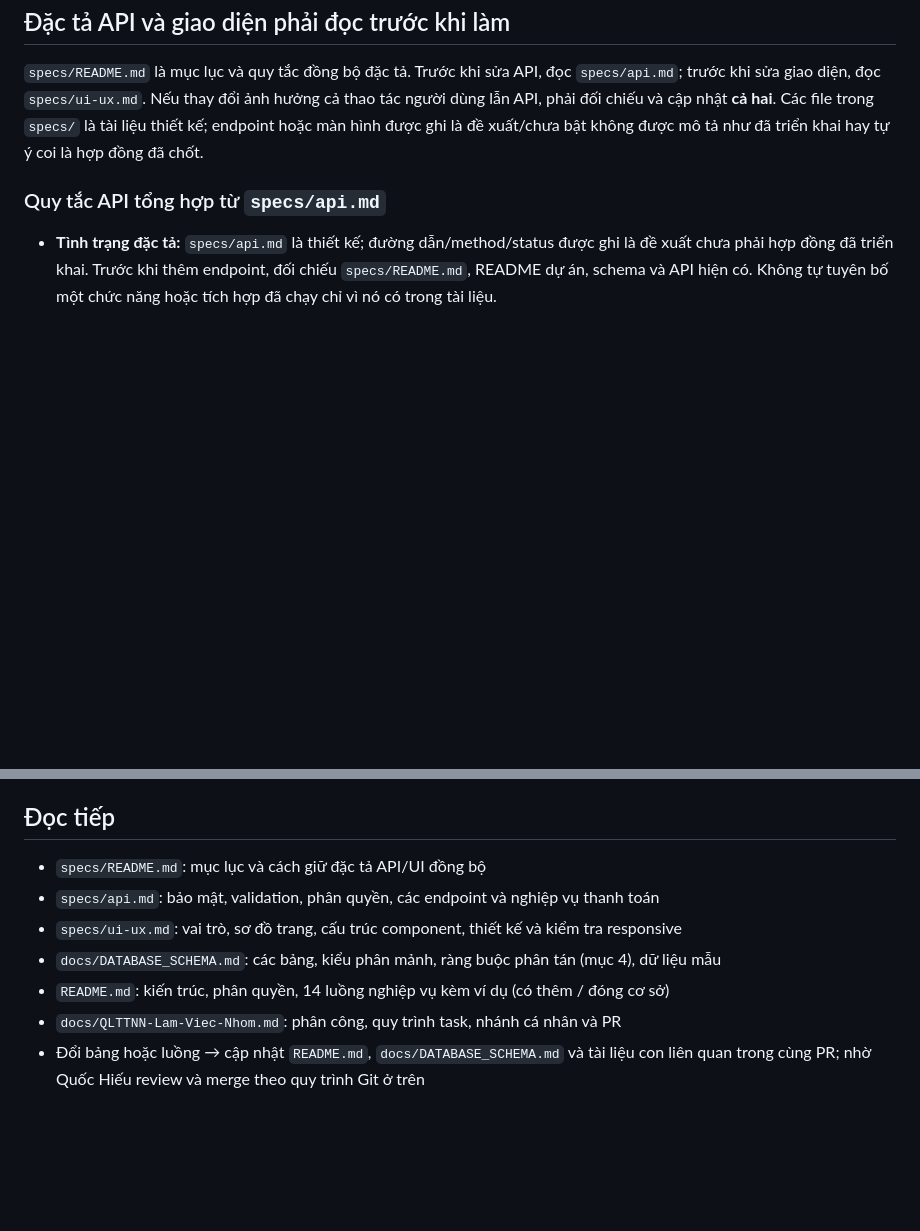
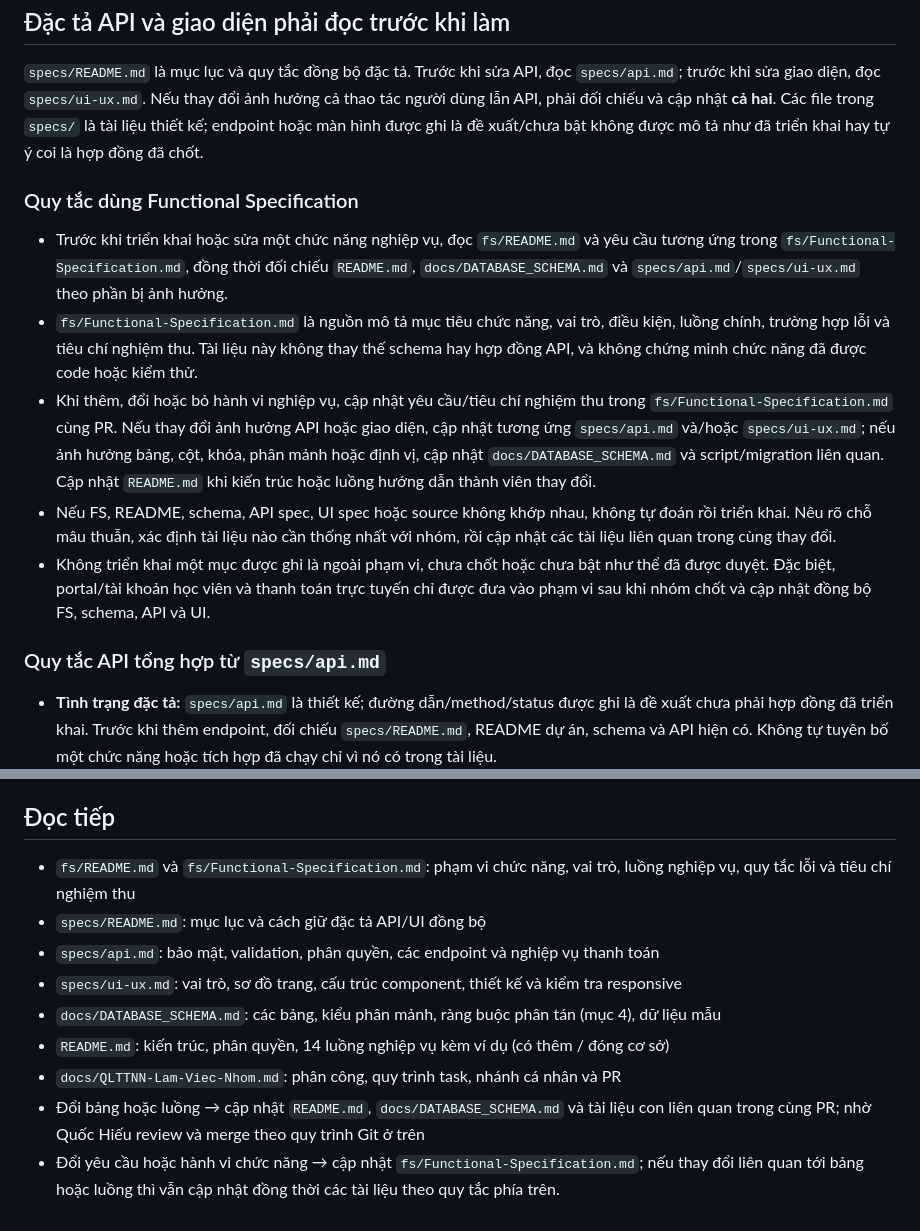
Before and after one commit to Quochieu2005/language-center-management, a Markdown page: AGENTS.md, 2 parts joined by grey strips. Drawn GitHub-style; blank space fills up the shorter version.

Commit message:
docs(agents): add functional specification guidance

```diff
--- a/AGENTS.md
+++ b/AGENTS.md
@@ -99,6 +99,14 @@ Mỗi cơ sở giữ **một CSDL SQL Server riêng**, cùng cấu trúc logic n
 
 `specs/README.md` là mục lục và quy tắc đồng bộ đặc tả. Trước khi sửa API, đọc `specs/api.md`; trước khi sửa giao diện, đọc `specs/ui-ux.md`. Nếu thay đổi ảnh hưởng cả thao tác người dùng lẫn API, phải đối chiếu và cập nhật **cả hai**. Các file trong `specs/` là tài liệu thiết kế; endpoint hoặc màn hình được ghi là đề xuất/chưa bật không được mô tả như đã triển khai hay tự ý coi là hợp đồng đã chốt.
 
+### Quy tắc dùng Functional Specification
+
+- Trước khi triển khai hoặc sửa một chức năng nghiệp vụ, đọc `fs/README.md` và yêu cầu tương ứng trong `fs/Functional-Specification.md`, đồng thời đối chiếu `README.md`, `docs/DATABASE_SCHEMA.md` và `specs/api.md`/`specs/ui-ux.md` theo phần bị ảnh hưởng.
+- `fs/Functional-Specification.md` là nguồn mô tả mục tiêu chức năng, vai trò, điều kiện, luồng chính, trường hợp lỗi và tiêu chí nghiệm thu. Tài liệu này không thay thế schema hay hợp đồng API, và không chứng minh chức năng đã được code hoặc kiểm thử.
+- Khi thêm, đổi hoặc bỏ hành vi nghiệp vụ, cập nhật yêu cầu/tiêu chí nghiệm thu trong `fs/Functional-Specification.md` cùng PR. Nếu thay đổi ảnh hưởng API hoặc giao diện, cập nhật tương ứng `specs/api.md` và/hoặc `specs/ui-ux.md`; nếu ảnh hưởng bảng, cột, khóa, phân mảnh hoặc định vị, cập nhật `docs/DATABASE_SCHEMA.md` và script/migration liên quan. Cập nhật `README.md` khi kiến trúc hoặc luồng hướng dẫn thành viên thay đổi.
+- Nếu FS, README, schema, API spec, UI spec hoặc source không khớp nhau, không tự đoán rồi triển khai. Nêu rõ chỗ mâu thuẫn, xác định tài liệu nào cần thống nhất với nhóm, rồi cập nhật các tài liệu liên quan trong cùng thay đổi.
+- Không triển khai một mục được ghi là ngoài phạm vi, chưa chốt hoặc chưa bật như thể đã được duyệt. Đặc biệt, portal/tài khoản học viên và thanh toán trực tuyến chỉ được đưa vào phạm vi sau khi nhóm chốt và cập nhật đồng bộ FS, schema, API và UI.
+
 ### Quy tắc API tổng hợp từ `specs/api.md`
 
 - **Tình trạng đặc tả:** `specs/api.md` là thiết kế; đường dẫn/method/status được ghi là đề xuất chưa phải hợp đồng đã triển khai. Trước khi thêm endpoint, đối chiếu `specs/README.md`, README dự án, schema và API hiện có. Không tự tuyên bố một chức năng hoặc tích hợp đã chạy chỉ vì nó có trong tài liệu.
@@ -145,6 +153,7 @@ Khi đổi yêu cầu giao diện/API, cập nhật `specs/ui-ux.md` và/hoặc
 
 ## Đọc tiếp
 
+- `fs/README.md` và `fs/Functional-Specification.md`: phạm vi chức năng, vai trò, luồng nghiệp vụ, quy tắc lỗi và tiêu chí nghiệm thu
 - `specs/README.md`: mục lục và cách giữ đặc tả API/UI đồng bộ
 - `specs/api.md`: bảo mật, validation, phân quyền, các endpoint và nghiệp vụ thanh toán
 - `specs/ui-ux.md`: vai trò, sơ đồ trang, cấu trúc component, thiết kế và kiểm tra responsive
@@ -152,3 +161,4 @@ Khi đổi yêu cầu giao diện/API, cập nhật `specs/ui-ux.md` và/hoặc
 - `README.md`: kiến trúc, phân quyền, 14 luồng nghiệp vụ kèm ví dụ (có thêm / đóng cơ sở)
 - `docs/QLTTNN-Lam-Viec-Nhom.md`: phân công, quy trình task, nhánh cá nhân và PR
 - Đổi bảng hoặc luồng → cập nhật `README.md`, `docs/DATABASE_SCHEMA.md` và tài liệu con liên quan trong cùng PR; nhờ Quốc Hiếu review và merge theo quy trình Git ở trên
+- Đổi yêu cầu hoặc hành vi chức năng → cập nhật `fs/Functional-Specification.md`; nếu thay đổi liên quan tới bảng hoặc luồng thì vẫn cập nhật đồng thời các tài liệu theo quy tắc phía trên.
```
